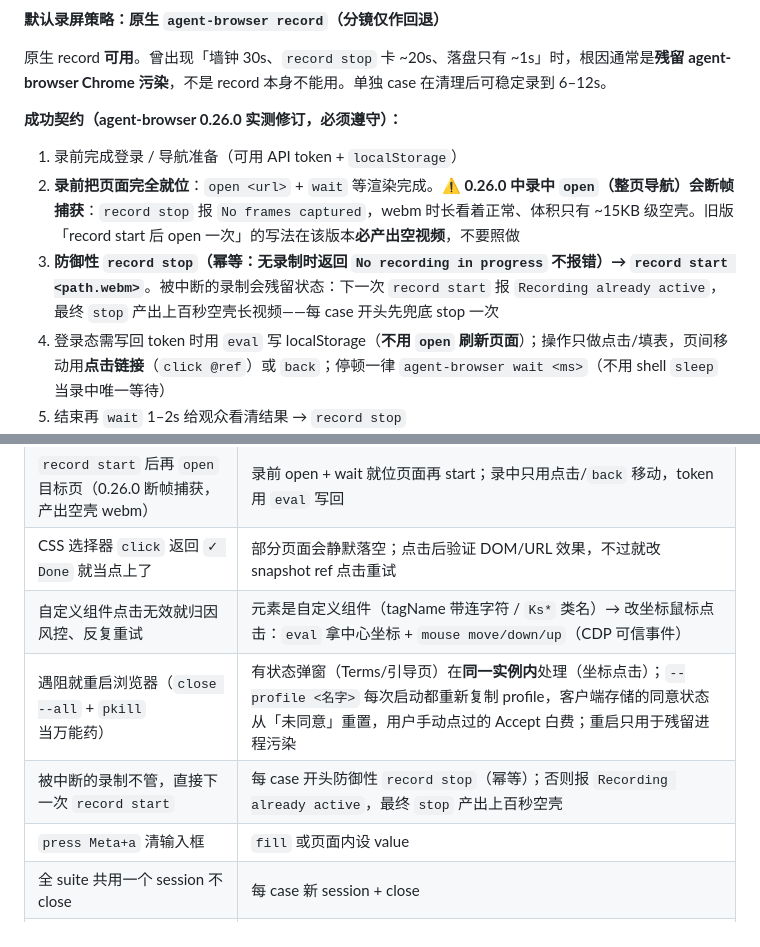
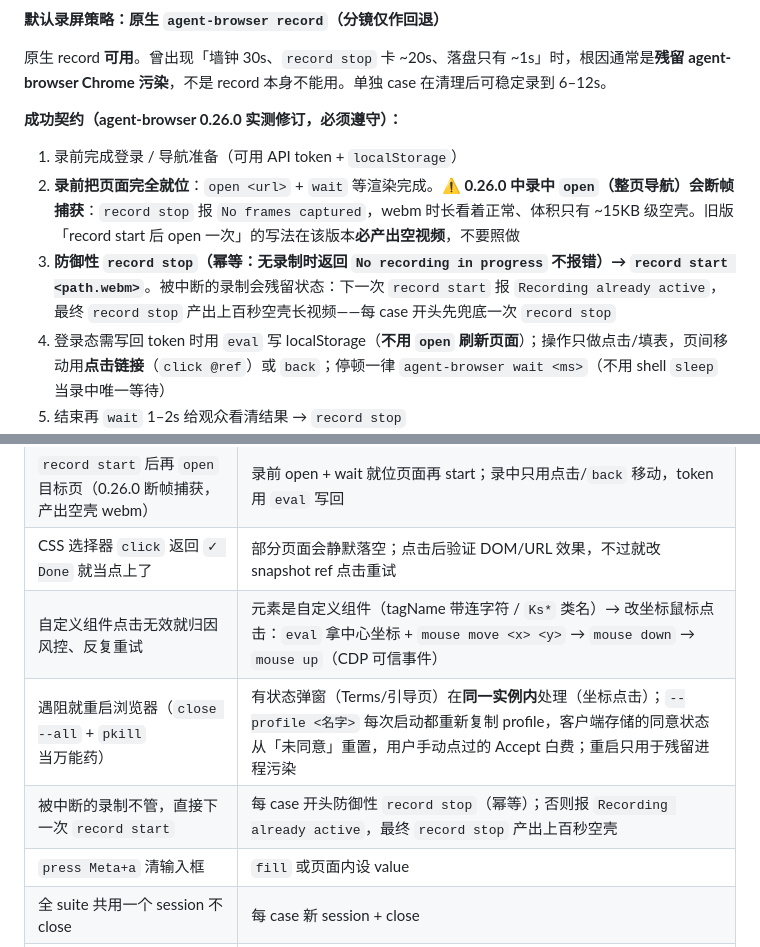
Before and after one commit to wuzeru/tple-skill, a Markdown page: SKILL.md, 2 parts joined by grey strips. Drawn GitHub-style.

Commit message:
docs: 按 Copilot review 统一命令写法——裸 stop 写明 record stop、坐标鼠标命令统一参数形式
- SKILL.md 成功契约第 3 条 / 反模式表、reference.md 防御性 stop 段：
  「最终 stop 产出」→「最终 record stop 产出」，与 dashboard stop 区分
- 坐标鼠标点击统一为 mouse move <x> <y> → mouse down → mouse up
  （与最小命令速查一致，去掉 mouse move/down/up x y 混写）

Co-Authored-By: Claude Fable 5 <noreply@anthropic.com>

```diff
--- a/SKILL.md
+++ b/SKILL.md
@@ -259,7 +259,7 @@ powershell -NoProfile -Command "Get-CimInstance Win32_Process -Filter \"Name='ch
 
 1. 录前完成登录 / 导航准备（可用 API token + `localStorage`）
 2. **录前把页面完全就位**：`open <url>` + `wait` 等渲染完成。⚠️ **0.26.0 中录中 `open`（整页导航）会断帧捕获**：`record stop` 报 `No frames captured`，webm 时长看着正常、体积只有 ~15KB 级空壳。旧版「record start 后 open 一次」的写法在该版本**必产出空视频**，不要照做
-3. **防御性 `record stop`（幂等：无录制时返回 `No recording in progress` 不报错）→ `record start <path.webm>`**。被中断的录制会残留状态：下一次 `record start` 报 `Recording already active`，最终 `stop` 产出上百秒空壳长视频——每 case 开头先兜底 stop 一次
+3. **防御性 `record stop`（幂等：无录制时返回 `No recording in progress` 不报错）→ `record start <path.webm>`**。被中断的录制会残留状态：下一次 `record start` 报 `Recording already active`，最终 `record stop` 产出上百秒空壳长视频——每 case 开头先兜底一次 `record stop`
 4. 登录态需写回 token 时用 `eval` 写 localStorage（**不用 `open` 刷新页面**）；操作只做点击/填表，页间移动用**点击链接**（`click @ref`）或 `back`；停顿一律 `agent-browser wait <ms>`（不用 shell `sleep` 当录中唯一等待）
 5. 结束再 `wait` 1–2s 给观众看清结果 → `record stop`
 6. 立刻 `ffprobe` 双指标验收：duration **≥ 4s** 且**帧数持续（≈10fps×秒数，4s ≈ 32 帧以上）**则转 mp4 采用；**短/断帧（<4s 或帧数寥寥）先清理残留进程（含 `close --all`）重试一次原生**，仍短再分镜回退。**不要用字节体积判健康**：VP9 10fps 下 5s 干净录制仅 ~32KB，字节阈值会误杀真捕获；空壳的真特征是时长看着正常但**帧数极少**
@@ -529,9 +529,9 @@ case 备注（`notes`）里附观察（亮点/疑点）；观察项 case 用 `OB
 | 因一次 ~1s 空壳就放弃原生 | 先清理进程，按成功契约重试；仍短再分镜回退 |
 | `record start` 后再 `open` 目标页（0.26.0 断帧捕获，产出空壳 webm） | 录前 open + wait 就位页面再 start；录中只用点击/`back` 移动，token 用 `eval` 写回 |
 | CSS 选择器 `click` 返回 `✓ Done` 就当点上了 | 部分页面会静默落空；点击后验证 DOM/URL 效果，不过就改 snapshot ref 点击重试 |
-| 自定义组件点击无效就归因风控、反复重试 | 元素是自定义组件（tagName 带连字符 / `Ks*` 类名）→ 改坐标鼠标点击：`eval` 拿中心坐标 + `mouse move/down/up`（CDP 可信事件） |
+| 自定义组件点击无效就归因风控、反复重试 | 元素是自定义组件（tagName 带连字符 / `Ks*` 类名）→ 改坐标鼠标点击：`eval` 拿中心坐标 + `mouse move <x> <y>` → `mouse down` → `mouse up`（CDP 可信事件） |
 | 遇阻就重启浏览器（`close --all` + `pkill` 当万能药） | 有状态弹窗（Terms/引导页）在**同一实例内**处理（坐标点击）；`--profile <名字>` 每次启动都重新复制 profile，客户端存储的同意状态从「未同意」重置，用户手动点过的 Accept 白费；重启只用于残留进程污染 |
-| 被中断的录制不管，直接下一次 `record start` | 每 case 开头防御性 `record stop`（幂等）；否则报 `Recording already active`，最终 `stop` 产出上百秒空壳 |
+| 被中断的录制不管，直接下一次 `record start` | 每 case 开头防御性 `record stop`（幂等）；否则报 `Recording already active`，最终 `record stop` 产出上百秒空壳 |
 | `press Meta+a` 清输入框 | `fill` 或页面内设 value |
 | 全 suite 共用一个 session 不 close | 每 case 新 session + close |
 | 只在聊天里贴 PASS 表 | 产出可打开的 HTML + videos |
```
Also changed, not shown: reference.md (+2 -2 lines).
